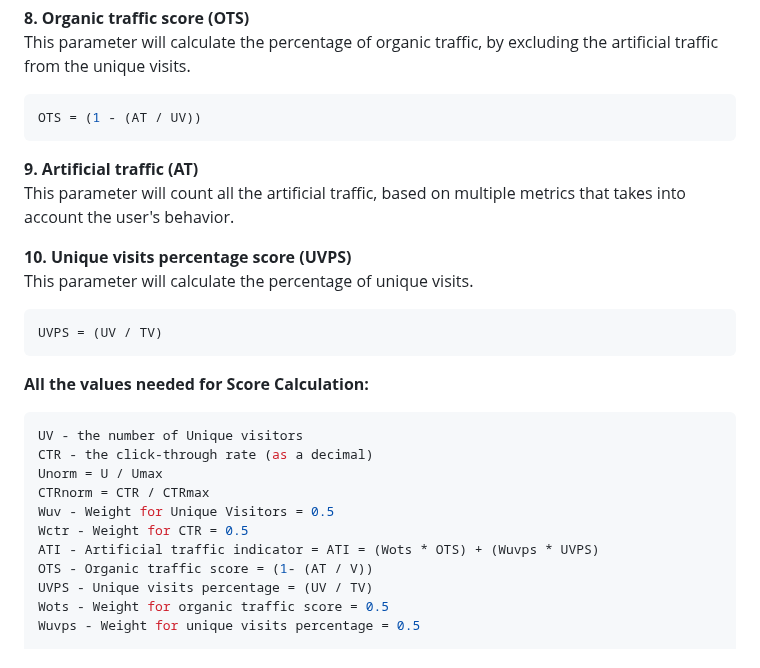
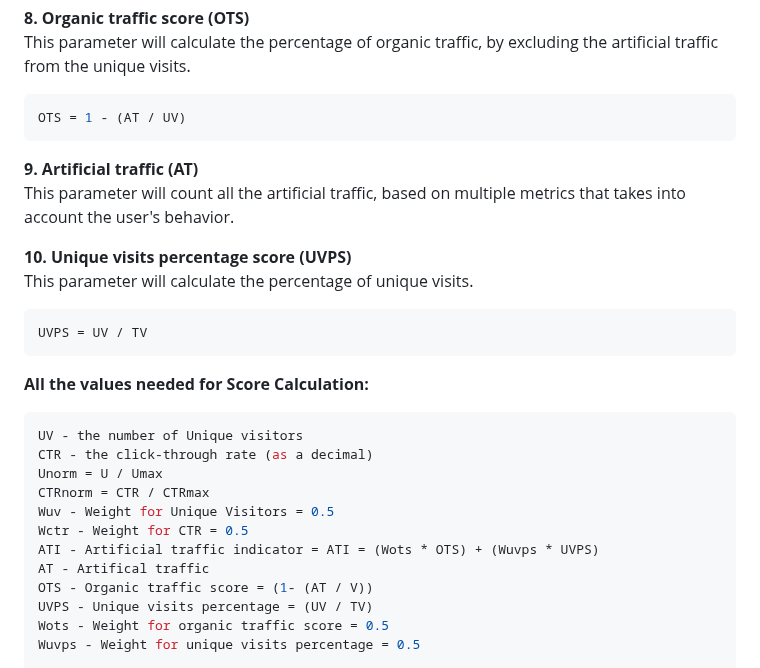
Before and after one commit to eseckft/BitAds.ai, a Markdown page: README.md, the part around the change. Drawn GitHub-style.

Commit message:
Update README.md
Add AT

````diff
--- a/README.md
+++ b/README.md
@@ -117,7 +117,7 @@ Wuvps (weights unique visits percentage score) = 0.5
 **8. Organic traffic score (OTS)** <br>
 This parameter will calculate the percentage of organic traffic, by excluding the artificial traffic from the unique visits.
 ```bash
-OTS = (1 - (AT / UV))
+OTS = 1 - (AT / UV)
 ```
 **9. Artificial traffic (AT)** <br>
 This parameter will count all the artificial traffic, based on multiple metrics that takes into account the user's behavior.
@@ -125,7 +125,7 @@ This parameter will count all the artificial traffic, based on multiple metrics
 **10. Unique visits percentage score (UVPS)** <br>
 This parameter will calculate the percentage of unique visits.
 ```bash
-UVPS = (UV / TV)
+UVPS = UV / TV
 ```
 
 **All the values needed for Score Calculation:** <br>
@@ -138,6 +138,7 @@ CTRnorm = CTR / CTRmax
 Wuv - Weight for Unique Visitors = 0.5
 Wctr - Weight for CTR = 0.5
 ATI - Artificial traffic indicator = ATI = (Wots * OTS) + (Wuvps * UVPS)
+AT - Artifical traffic
 OTS - Organic traffic score = (1- (AT / V))
 UVPS - Unique visits percentage = (UV / TV)
 Wots - Weight for organic traffic score = 0.5
````
